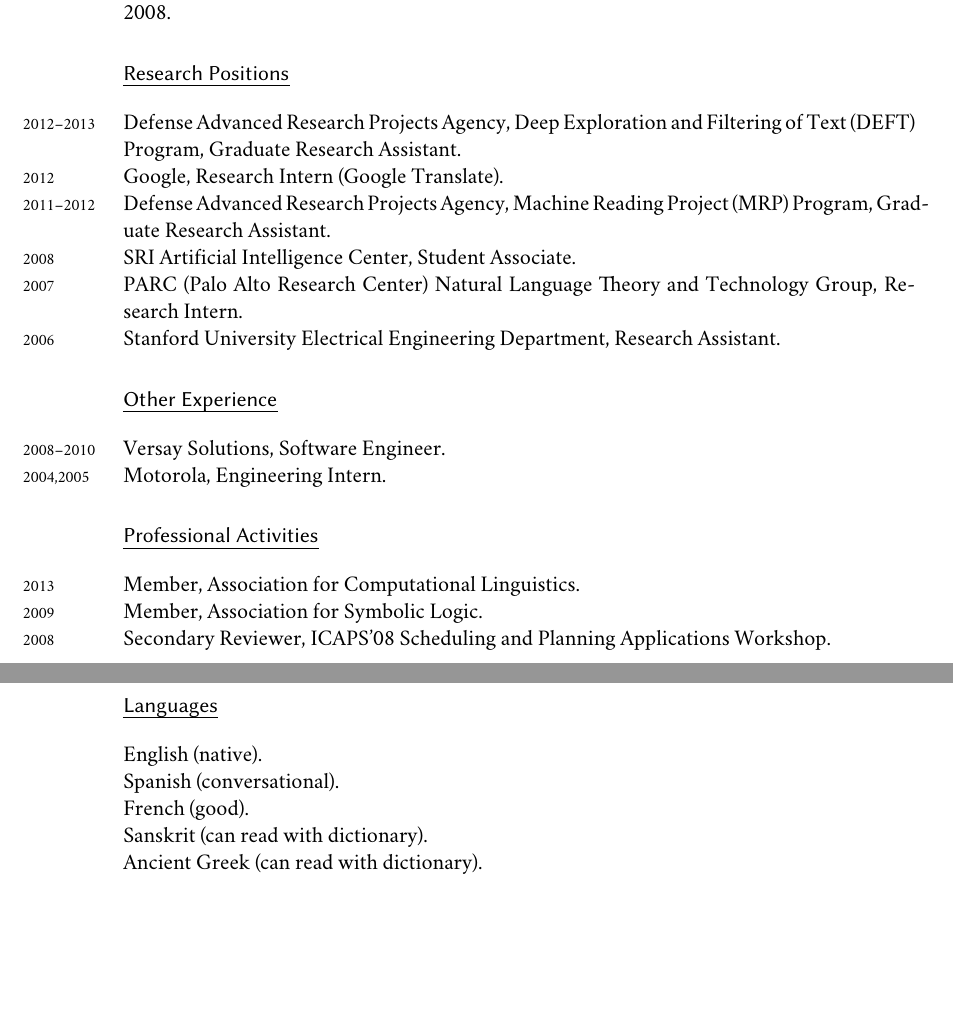
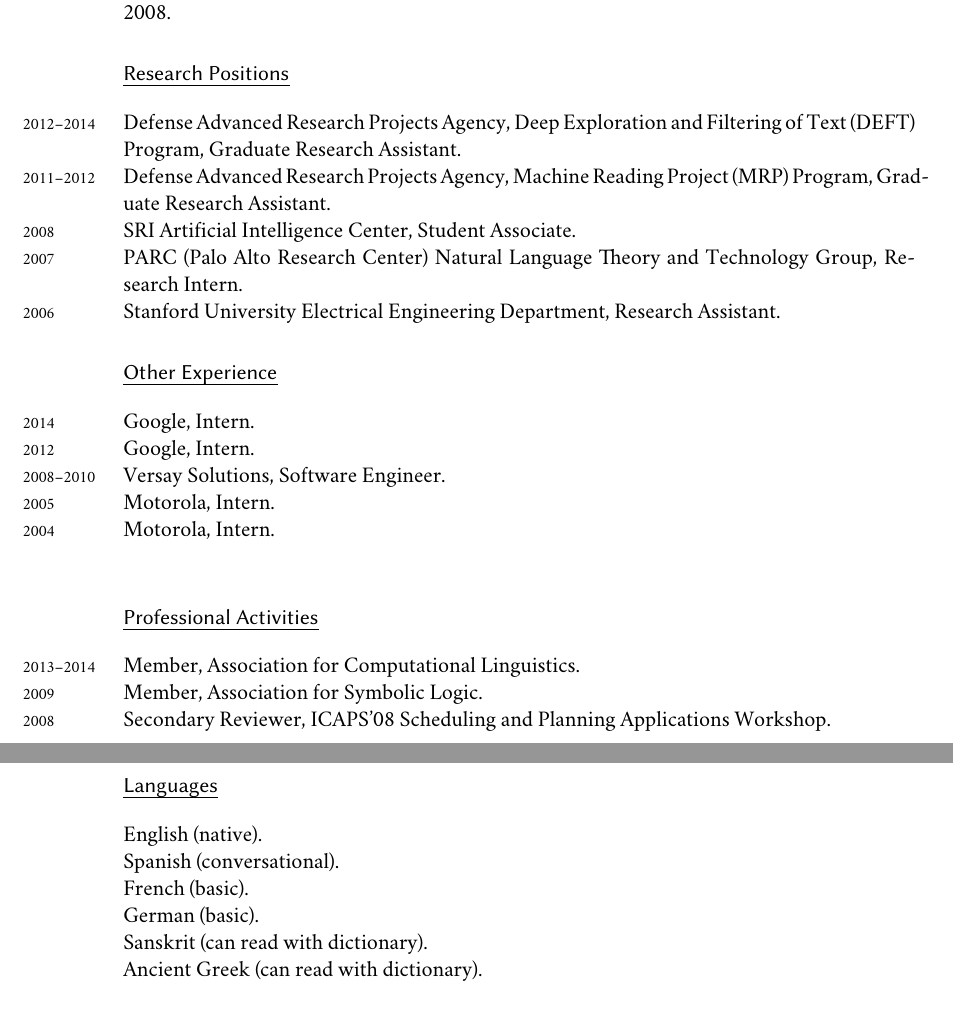
Before and after one commit to carlvlewis/academic_cv, a LaTeX CV (kpich_cv.tex): two parts of pages 2 and 3 of 3, joined at a grey line, cut so that both start at the same text. Compiled offline with XeLaTeX; a missing font is replaced by an installed copy or a similar font.

Commit message:
some changes

```diff
--- a/kpich_cv.tex
+++ b/kpich_cv.tex
@@ -175,8 +175,7 @@
 
 \section*{Research Positions}
 
-\years{2012--2013}Defense Advanced Research Projects Agency, Deep Exploration and Filtering of Text (DEFT) Program, Graduate Research Assistant.\\
-\years{2012}Google, Research Intern (Google Translate).\\
+\years{2012--2014}Defense Advanced Research Projects Agency, Deep Exploration and Filtering of Text (DEFT) Program, Graduate Research Assistant.\\
 \years{2011--2012}Defense Advanced Research Projects Agency, Machine Reading Project (MRP) Program, Graduate Research Assistant.\\
 \years{2008}SRI Artificial Intelligence Center, Student Associate.\\
 \years{2007}PARC (Palo Alto Research Center) Natural Language Theory and Technology Group, Research Intern. \\
@@ -186,14 +185,17 @@
 
 \section*{Other Experience}
 
+\years{2014} Google, Intern. \\
+\years{2012} Google, Intern. \\
 \years{2008--2010}Versay Solutions, Software Engineer.\\
-\years{2004,2005} Motorola, Engineering Intern.
+\years{2005} Motorola, Intern. \\
+\years{2004} Motorola, Intern. \\
 
 
 
 
 \section*{Professional Activities}
-\years{2013}Member, Association for Computational Linguistics.\\
+\years{2013--2014}Member, Association for Computational Linguistics.\\
 \years{2009}Member, Association for Symbolic Logic.\\
 \years{2008}Secondary Reviewer,
 ICAPS'08 Scheduling and Planning Applications Workshop.
@@ -207,7 +209,8 @@
 \section*{Languages}
 \years{}English (native).\\
 \years{}Spanish (conversational).\\
-\years{}French (good). \\
+\years{}French (basic). \\
+\years{}German (basic). \\
 \years{}Sanskrit (can read with dictionary).\\
 \years{}Ancient Greek (can read with dictionary).
 
```
Also changed, not shown: kpich_cv.pdf, kpich_cv.tex (2 more changed lines).
